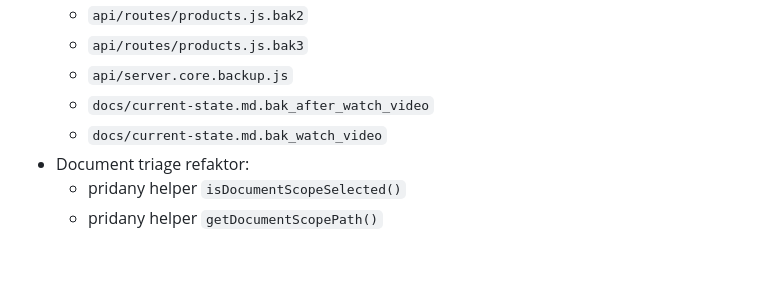
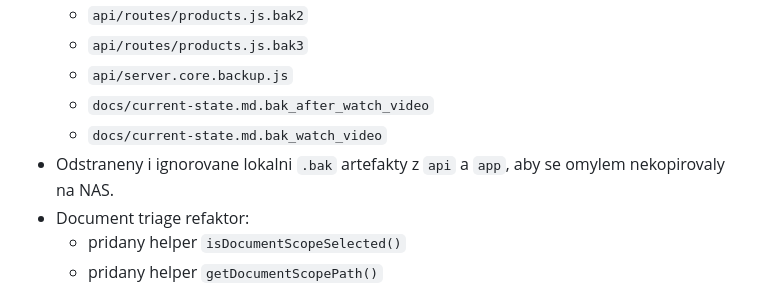
Before and after one commit to detasek/rd-lounin-guide, a Markdown page: docs/current-state.md, the part around the change. Rendered like a GitHub page; blank space fills up the shorter version.

Commit message:
checkpoint: document local backup cleanup

```diff
--- a/docs/current-state.md
+++ b/docs/current-state.md
@@ -756,6 +756,7 @@ Lokalni cleanup:
   - `api/server.core.backup.js`
   - `docs/current-state.md.bak_after_watch_video`
   - `docs/current-state.md.bak_watch_video`
+- Odstraneny i ignorovane lokalni `.bak` artefakty z `api` a `app`, aby se omylem nekopirovaly na NAS.
 - Document triage refaktor:
   - pridany helper `isDocumentScopeSelected()`
   - pridany helper `getDocumentScopePath()`
```
